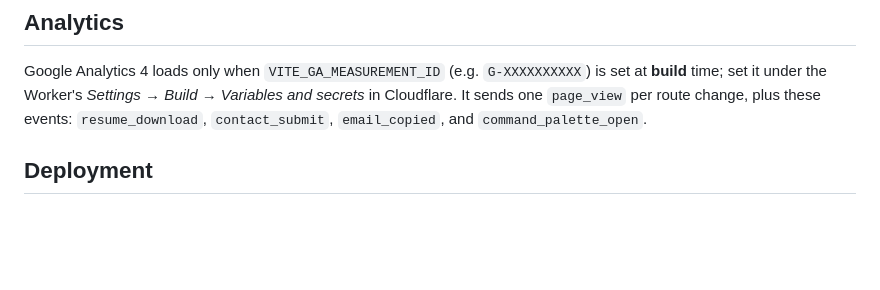
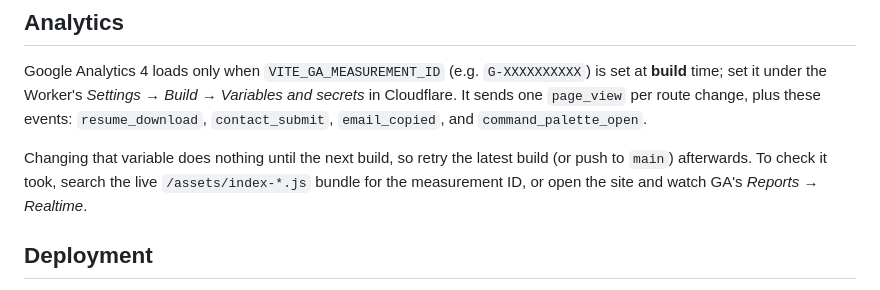
Before and after one commit to ctmadejosh/joshua-asoh-portfolio-website, a Markdown page: README.md, the part around the change. GitHub-like rendering; blank space fills up the shorter version.

Commit message:
Document how to apply and verify the GA measurement ID
Co-Authored-By: Claude Opus 5.5 <noreply@anthropic.com>

```diff
--- a/README.md
+++ b/README.md
@@ -89,6 +89,10 @@ Google Analytics 4 loads only when `VITE_GA_MEASUREMENT_ID` (e.g. `G-XXXXXXXXXX`
 Cloudflare. It sends one `page_view` per route change, plus these events:
 `resume_download`, `contact_submit`, `email_copied`, and `command_palette_open`.
 
+Changing that variable does nothing until the next build, so retry the latest build (or push to
+`main`) afterwards. To check it took, search the live `/assets/index-*.js` bundle for the
+measurement ID, or open the site and watch GA's *Reports → Realtime*.
+
 ## Deployment
 The site is deployed to Cloudflare Workers (static assets) and served at [juasoh.com](https://juasoh.com). Pushing to `main` triggers a build (`bun install --frozen-lockfile && bun run build`) and deploy using `wrangler.jsonc`.
 
```
